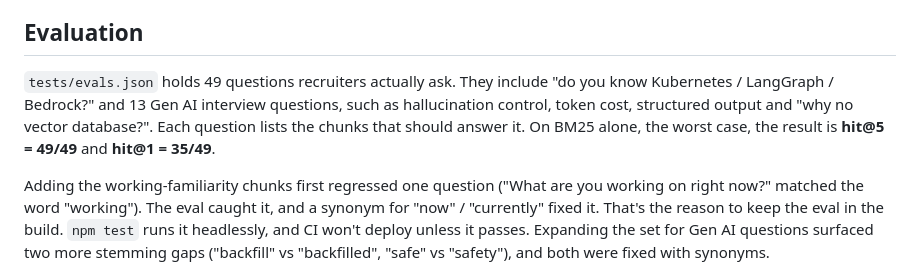
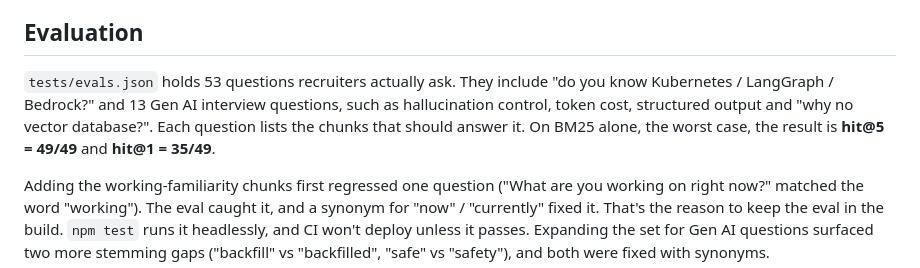
Before and after one commit to hardyalsinghdeora/portfolio, a Markdown page: docs/architecture.md, the part around the change. GitHub-like rendering.

Commit message:
Correct the retrieval eval size in the docs: 53 questions, not 49
The set grew to 53 questions; the README and architecture notes still
said 49, with the old hit@1 35/49 score.

Co-Authored-By: Claude Opus 5.5 <noreply@anthropic.com>
Claude-Session: https://claude.ai/code/session_012HiTt6DULSNzYN4AwmtB91

```diff
--- a/docs/architecture.md
+++ b/docs/architecture.md
@@ -49,7 +49,7 @@ Constraints: Cloudflare Pages free tier, deployment by dashboard drag-and-drop (
 
 ## Evaluation
 
-`tests/evals.json` holds 49 questions recruiters actually ask. They include "do you know Kubernetes / LangGraph / Bedrock?" and 13 Gen AI interview questions, such as hallucination control, token cost, structured output and "why no vector database?". Each question lists the chunks that should answer it. On BM25 alone, the worst case, the result is **hit@5 = 49/49** and **hit@1 = 35/49**.
+`tests/evals.json` holds 53 questions recruiters actually ask. They include "do you know Kubernetes / LangGraph / Bedrock?" and 13 Gen AI interview questions, such as hallucination control, token cost, structured output and "why no vector database?". Each question lists the chunks that should answer it. On BM25 alone, the worst case, the result is **hit@5 = 49/49** and **hit@1 = 35/49**.
 
 Adding the working-familiarity chunks first regressed one question ("What are you working on right now?" matched the word "working"). The eval caught it, and a synonym for "now" / "currently" fixed it. That's the reason to keep the eval in the build. `npm test` runs it headlessly, and CI won't deploy unless it passes. Expanding the set for Gen AI questions surfaced two more stemming gaps ("backfill" vs "backfilled", "safe" vs "safety"), and both were fixed with synonyms.
 
```
Also changed, not shown: 1 other file.
